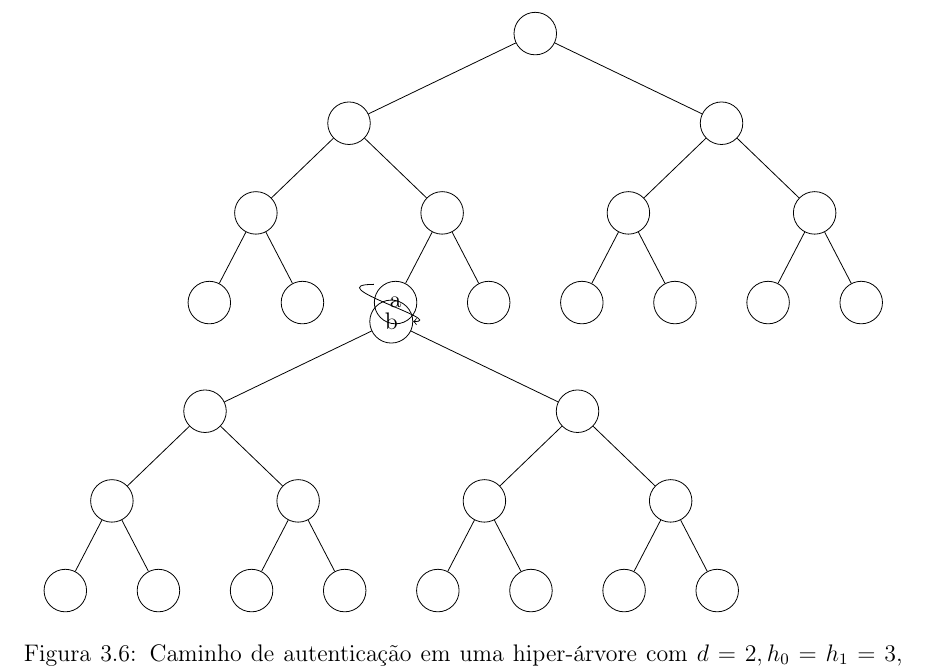
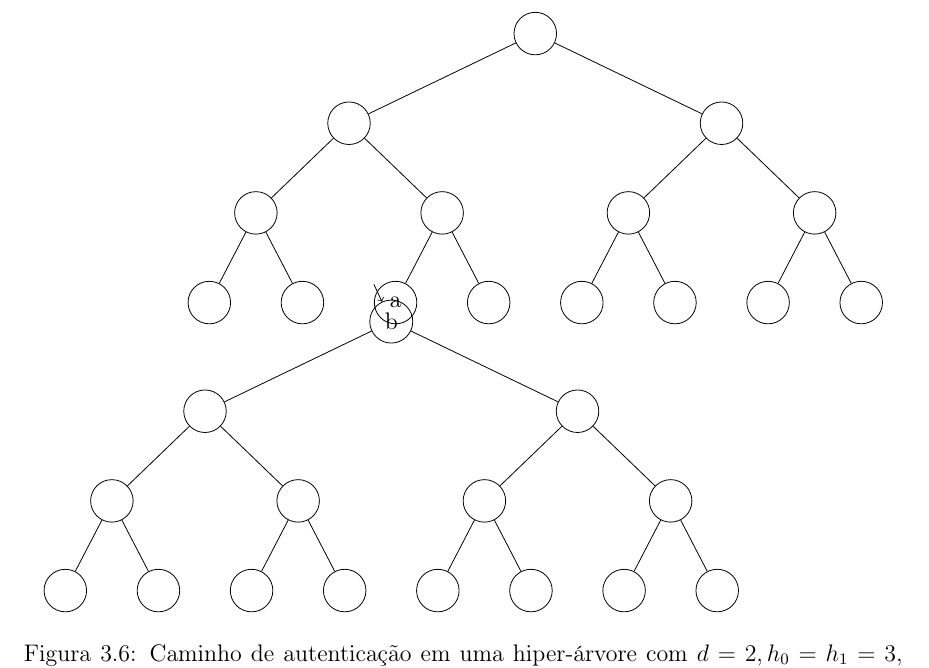
Before and after one commit to zambonin/bsc, a LaTeX document (bsc.tex): part of page 28 of 37, cut so that both start at the same text. Compiled offline with pdfLaTeX.

Commit message:
sharelatex: update bsc.tex to r30017

```diff
--- a/bsc.tex
+++ b/bsc.tex
@@ -1455,7 +1455,7 @@ A ideia original é introduzida em~\cite{Buchmann:2006:CIM:2087445.2087479} na f
     \Tree[.{} [.{} [.{} {} {} ] [.{} \node(leaf){a}; {} ] ] [.{} [.{} {} {} ] [.{} {} {} ] ] ]
     \end{scope}
     \Tree[. \node(root){b}; [.{} [.{} {} {} ] [.{} {} {} ] ] [.{} [.{} {} {} ] [.{} {} {} ] ] ]
-    \draw[->](\subtreeof{leaf}.140)..controls +(west:1) and +(east:1)..(root);
+    \draw[->](\subtreeof{leaf}.140) to (root);
     \end{tikzpicture}
     \caption{Caminho de autenticação em uma hiper-árvore com $d = 2, h_0 = h_1 = 3$, para a folha $j = 2 \cdot 2^{h_0} + 5$.}
     \label{fig:8}
```
